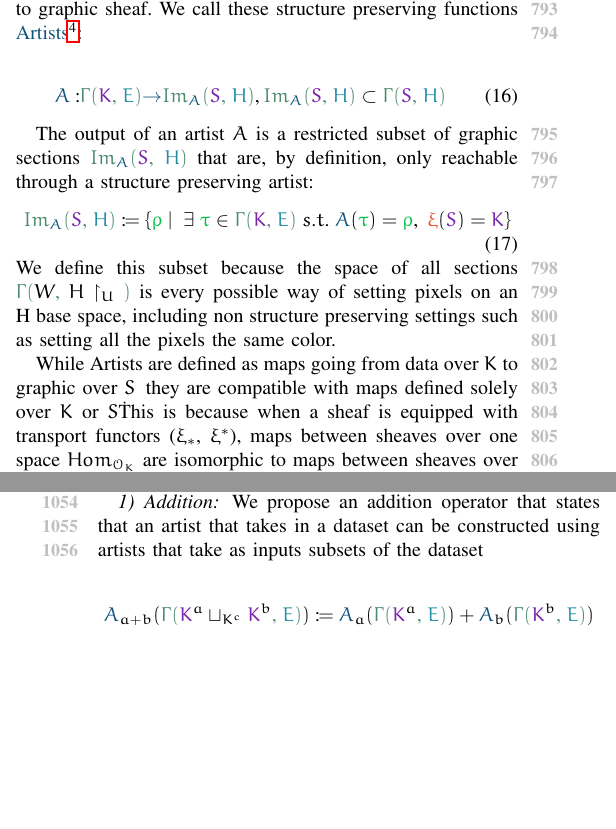
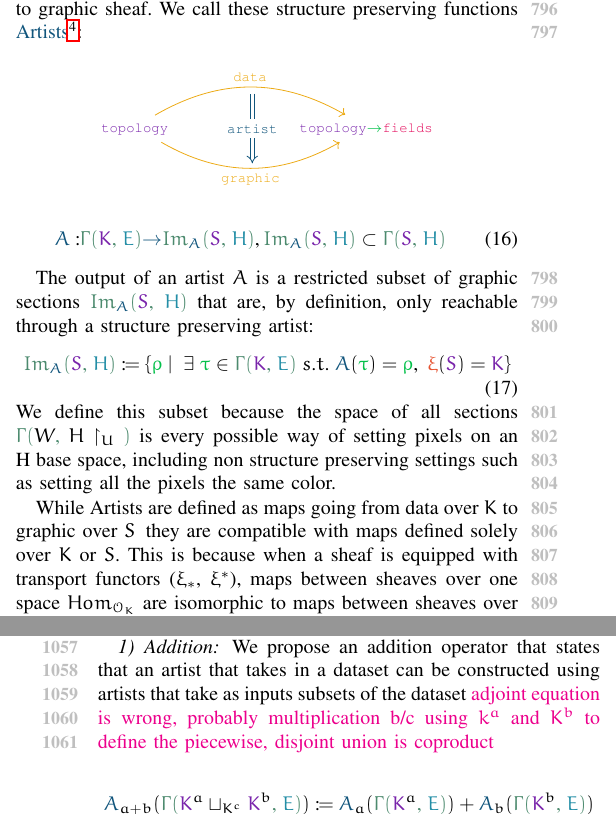
Before and after one commit to story645/team, a LaTeX paper (paper/main.tex): two parts of the columns of pages 10 and 14 of 25 before the commit and two parts of the columns of pages 10 and 14 of 26 after it, joined at a grey line, cut so that both start at the same text, the shorter picture padded with empty space. Compiled offline with pdfLaTeX.

Commit message:
small clean ups/restors

```diff
--- a/paper/main.tex
+++ b/paper/main.tex
@@ -533,11 +535,24 @@ As illustrated in \autoref{fig:atct:morphisms:sheaf}, modeling the data and grap
 %%Representing data and graphics as fiber bundles means that the fields and topology of the dataset and graphic can be described in a uniform way. Implementing data containers as sheaves means that visualization components can be designed under the assumption that subsets of the data have the same properties as the whole sets. Maintaining an index between graphic space and data space facilitates transporting graphic and data access functions (\gsection, \dsection) to data and graphic space (\vindexpush\gsection, \vindexpull\dsection) respectively. -> not sure if
 Data visualization components are implementing a structure preserving mapping from a dataset to a graphic, which in the framework presented in this paper is a function from data to graphic sheaf. We call these structure preserving functions \textcolor{artist}{Artists}\footnote{Artists are named for the Artist class in Matplotlib. Artist is the parent class of all the objects that assemble and manage visual elements such as points, lines, and shapes.}:
 
+
+\begin{equation*}
+  \begin{tikzcd}
+    & {} \arrow[dd, "\texttt{artist}" description, Rightarrow, shift left=3.65, shorten <= .7em, shorten >= .7em, color=artist, font=\Huge]
+    & \\ {\scriptstyle\textcolor{base}{\texttt{topology}}}
+      \arrow[rr, "\texttt{graphic}"', bend right, color=sheaf, font=\huge] \arrow[rr, "\texttt{data}", bend left, color=sheaf, font=\huge] &
+    & {\scriptstyle\textcolor{base}{\texttt{topology}}\textcolor{section}{\rightarrow} \textcolor{fiber}{\texttt{fields}}} \\
+    & {}                                              &
+\end{tikzcd}
+\end{equation*}
+
+%move this down to what is math section
 \begin{align}
   \label{eq:artist:hom_transport}
   \vartistc:& \cgamma{\dbasec}{\dtotalc}\textcolor{artist}{\rightarrow} \imartist{\gbasec}{\gtotalc}, \imartist{\gbasec}{\gtotalc} \subset \cgamma{\gbasec}{\gtotalc}
 \end{align}
 
+
 The output of an artist \vartist\ is a restricted subset of graphic sections $\imartist{\gbasec}{\gtotalc}$ that are, by definition, only reachable through a structure preserving artist:
 \begin{equation}
   \label{eq:artist:output}
@@ -547,7 +562,7 @@ The output of an artist \vartist\ is a restricted subset of graphic sections $\i
 \end{equation}
 We define this subset because the space of all sections $\cgamma{\opensetg}{\gtotal\restriction_{\openset}}$ is every possible way of setting pixels on an H base space, including non structure preserving settings such as setting all the pixels the same color.
 
-While Artists are defined as maps going from data over \dbase\ to graphic over \gbase\, they are compatible with maps defined solely over \dbase\ or \gbase\. This is because when a sheaf is equipped with transport functors (\vindexpush, \vindexpull), maps between sheaves over one space $Hom _{\sheaf_{\dbase}}$ are isomorphic to maps between sheaves over the other space $Hom _{\sheaf_{\gbase}}$\cite{harder2008lectures}:
+While Artists are defined as maps going from data over \dbase\ to graphic over \gbase\, they are compatible with maps defined solely over \dbase\ or \gbase. This is because when a sheaf is equipped with transport functors (\vindexpush, \vindexpull), maps between sheaves over one space $Hom _{\sheaf_{\dbase}}$ are isomorphic to maps between sheaves over the other space $Hom _{\sheaf_{\gbase}}$\cite{harder2008lectures}:
 
 \begin{equation}
   \label{eq:artist:homset}
@@ -789,6 +804,7 @@ A common use of category theory in software engineering is the specification of
 \subsubsection{Addition}
 \label{sec:artist:addition}
 We propose an addition operator that states that an artist that takes in a dataset can be constructed using artists that take as inputs subsets of the dataset
+\note{adjoint equation is wrong, probably multiplication b/c using $k^a$ and $K^b$ to define the piecewise, disjoint union is coproduct}
 
 \begin{equation*}
   \label{eq:artist:addition}
```
Also changed, not shown: paper/scraps.md (+13 -0 lines), paper/figures/fb_rho.png, paper/figures/tex/f_product.pdf, paper/figures/tex/k_coproduct.pdf, paper/figures/tex/presheaf.pdf, paper/main.tex (9 more changed lines), 3 other files.
